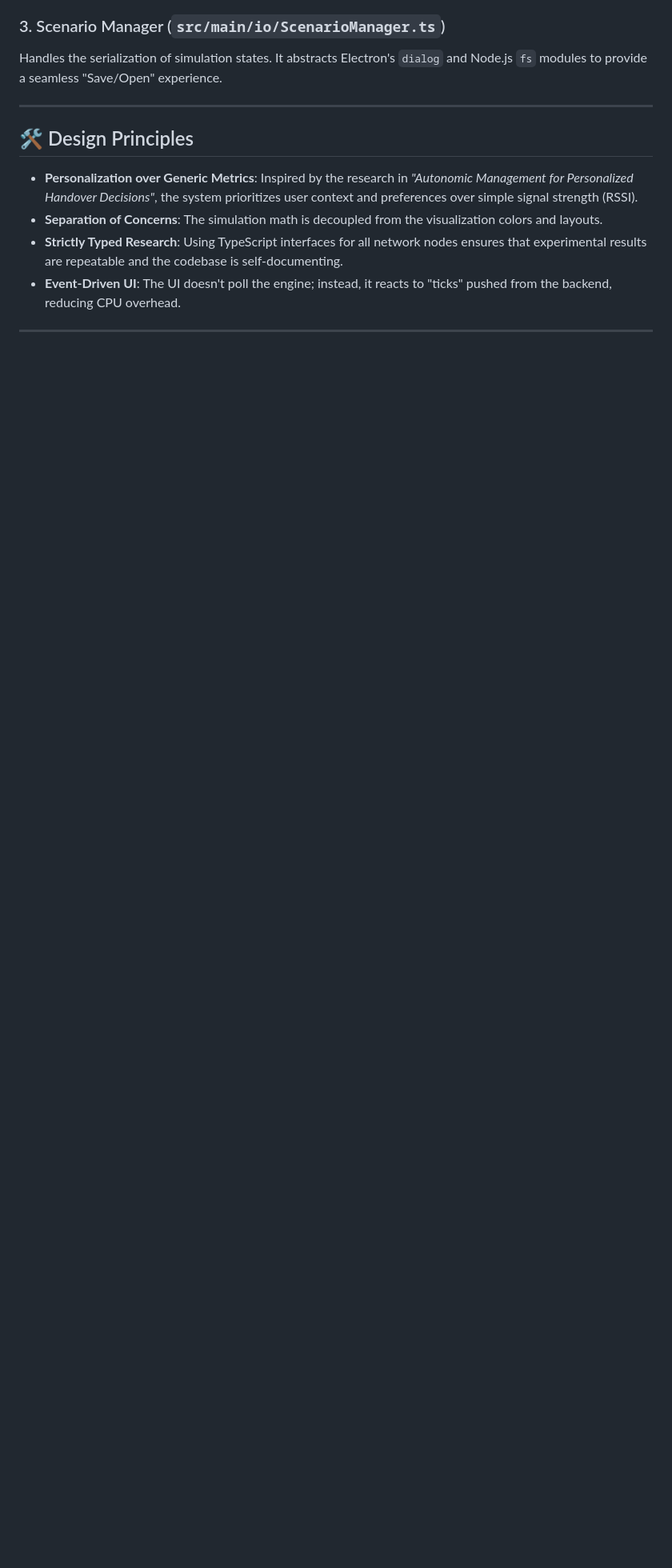
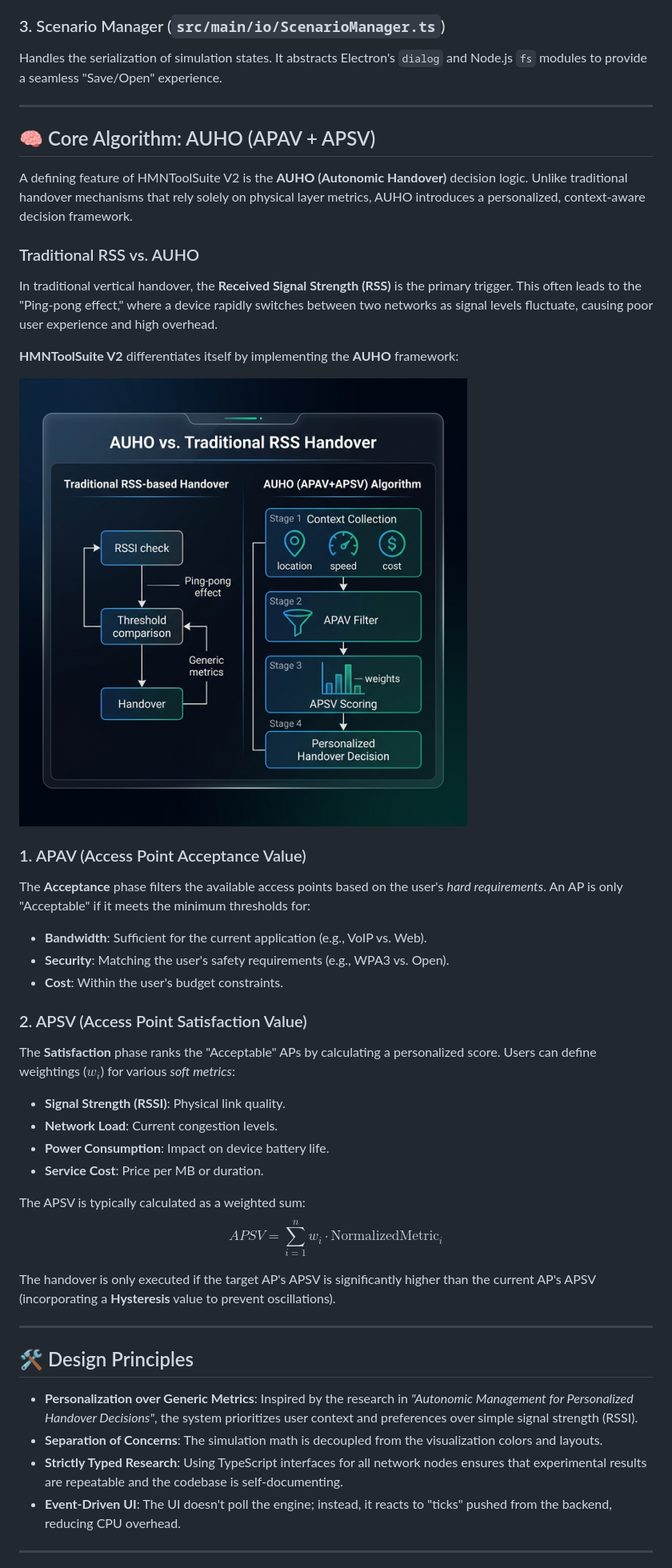
Before and after one commit to zoom-ai/HMNToolSuiteV2, a Markdown page: design/SystemDesign.md, the part around the change. Shown: that part at 80% size. Rendered like a GitHub page; pictures changed too: design/auho_vs_rss_diagram.png (added); blank space fills up the shorter version.

Commit message:
docs: add detailed AUHO algorithm explanation and comparison diagram

```diff
--- a/design/SystemDesign.md
+++ b/design/SystemDesign.md
@@ -52,6 +52,37 @@ Handles the serialization of simulation states. It abstracts Electron's `dialog`
 
 ---
 
+## 🧠 Core Algorithm: AUHO (APAV + APSV)
+
+A defining feature of HMNToolSuite V2 is the **AUHO (Autonomic Handover)** decision logic. Unlike traditional handover mechanisms that rely solely on physical layer metrics, AUHO introduces a personalized, context-aware decision framework.
+
+### Traditional RSS vs. AUHO
+In traditional vertical handover, the **Received Signal Strength (RSS)** is the primary trigger. This often leads to the "Ping-pong effect," where a device rapidly switches between two networks as signal levels fluctuate, causing poor user experience and high overhead.
+
+**HMNToolSuite V2** differentiates itself by implementing the **AUHO** framework:
+
+![AUHO vs RSS Comparison](auho_vs_rss_diagram.png)
+
+### 1. APAV (Access Point Acceptance Value)
+The **Acceptance** phase filters the available access points based on the user's *hard requirements*. An AP is only "Acceptable" if it meets the minimum thresholds for:
+- **Bandwidth**: Sufficient for the current application (e.g., VoIP vs. Web).
+- **Security**: Matching the user's safety requirements (e.g., WPA3 vs. Open).
+- **Cost**: Within the user's budget constraints.
+
+### 2. APSV (Access Point Satisfaction Value)
+The **Satisfaction** phase ranks the "Acceptable" APs by calculating a personalized score. Users can define weightings ($w_i$) for various *soft metrics*:
+- **Signal Strength (RSSI)**: Physical link quality.
+- **Network Load**: Current congestion levels.
+- **Power Consumption**: Impact on device battery life.
+- **Service Cost**: Price per MB or duration.
+
+The APSV is typically calculated as a weighted sum:
+$$APSV = \sum_{i=1}^{n} w_i \cdot \text{NormalizedMetric}_i$$
+
+The handover is only executed if the target AP's APSV is significantly higher than the current AP's APSV (incorporating a **Hysteresis** value to prevent oscillations).
+
+---
+
 ## 🛠️ Design Principles
 
 - **Personalization over Generic Metrics**: Inspired by the research in *"Autonomic Management for Personalized Handover Decisions"*, the system prioritizes user context and preferences over simple signal strength (RSSI).
```
Also changed, not shown: 4 other files.
